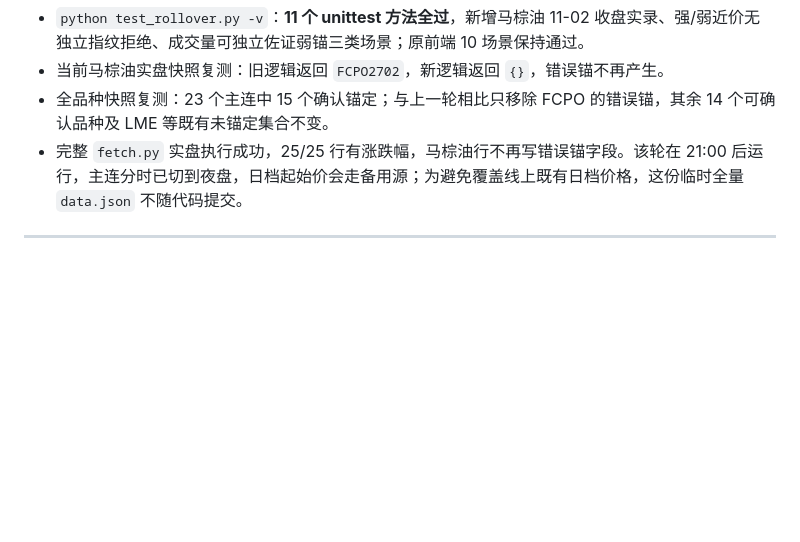
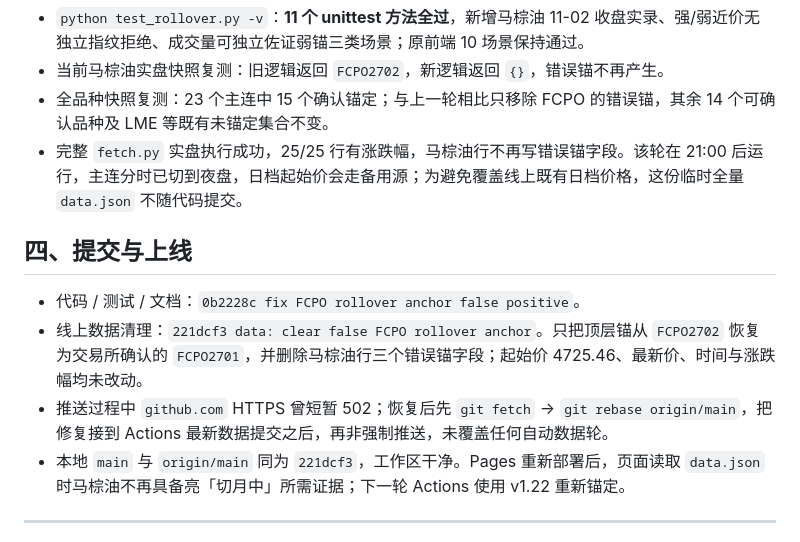
Before and after one commit to WingTrade/futures-calc, a Markdown page: 项目记录.md, the part around the change. Drawn GitHub-style; blank space fills up the shorter version.

Commit message:
docs: record FCPO rollover fix deployment

```diff
--- a/项目记录.md
+++ b/项目记录.md
@@ -430,6 +430,13 @@ v1.16.1 起统一策略：**触发点 = 节点前 30 分钟**（把 Actions 排
 - 当前马棕油实盘快照复测：旧逻辑返回 `FCPO2702`，新逻辑返回 `{}`，错误锚不再产生。
 - 全品种快照复测：23 个主连中 15 个确认锚定；与上一轮相比只移除 FCPO 的错误锚，其余 14 个可确认品种及 LME 等既有未锚定集合不变。
 - 完整 `fetch.py` 实盘执行成功，25/25 行有涨跌幅，马棕油行不再写错误锚字段。该轮在 21:00 后运行，主连分时已切到夜盘，日档起始价会走备用源；为避免覆盖线上既有日档价格，这份临时全量 `data.json` 不随代码提交。
+
+## 四、提交与上线
+
+- 代码 / 测试 / 文档：`0b2228c fix FCPO rollover anchor false positive`。
+- 线上数据清理：`221dcf3 data: clear false FCPO rollover anchor`。只把顶层锚从 `FCPO2702` 恢复为交易所确认的 `FCPO2701`，并删除马棕油行三个错误锚字段；起始价 4725.46、最新价、时间与涨跌幅均未改动。
+- 推送过程中 `github.com` HTTPS 曾短暂 502；恢复后先 `git fetch` → `git rebase origin/main`，把修复接到 Actions 最新数据提交之后，再非强制推送，未覆盖任何自动数据轮。
+- 本地 `main` 与 `origin/main` 同为 `221dcf3`，工作区干净。Pages 重新部署后，页面读取 `data.json` 时马棕油不再具备亮「切月中」所需证据；下一轮 Actions 使用 v1.22 重新锚定。
 
 ---
 
```
